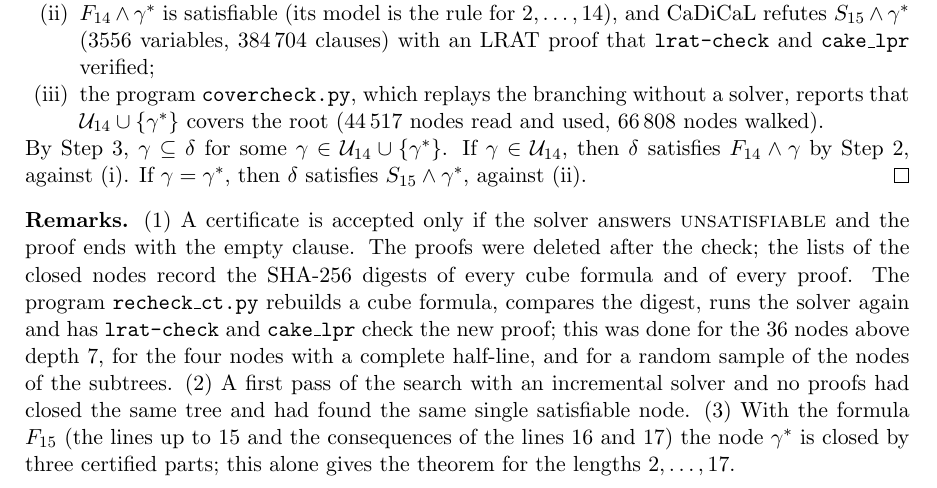
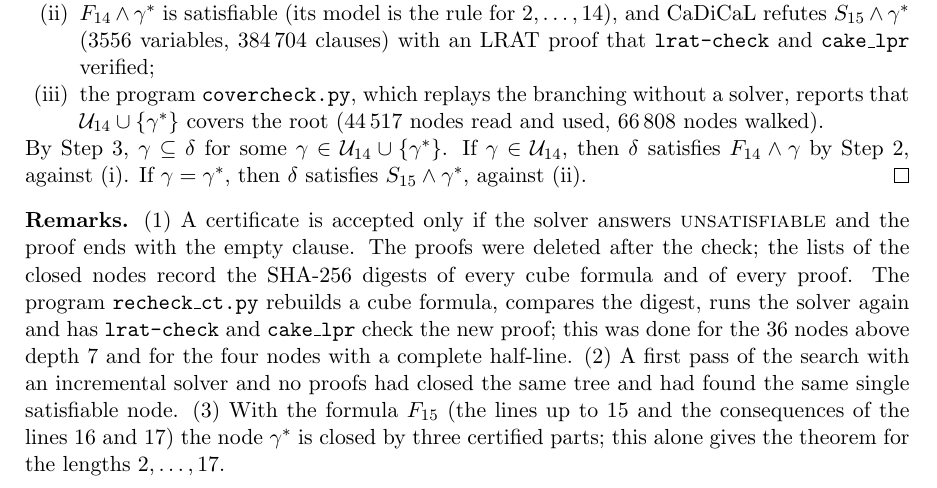
Before and after one commit to giamkiakeng/proj1, a LaTeX document (fssp5/search5/notes/stable_general.tex): part of page 6 of 13, cut so that both start at the same text. Compiled offline with pdfLaTeX.

Commit message:
State the second-checker sample as running, not as done
Co-Authored-By: Claude Fable 5.2 <noreply@anthropic.com>
Claude-Session: https://claude.ai/code/session_01Fzbr6KXixDS4moLXGGMjPM

```diff
--- a/fssp5/search5/notes/stable_general.tex
+++ b/fssp5/search5/notes/stable_general.tex
@@ -397,7 +397,7 @@ and the proof ends with the empty clause. The proofs were deleted after the chec
 nodes record the SHA-256 digests of every cube formula and of every proof. The program
 \texttt{recheck\_ct.py} rebuilds a cube formula, compares the digest, runs the solver again and has
 \texttt{lrat-check} and \texttt{cake\_lpr} check the new proof; this was done for the $36$ nodes above depth
-$7$, for the four nodes with a complete half-line, and for a random sample of the nodes of the subtrees.
+$7$ and for the four nodes with a complete half-line.
 (2) A first pass of the search with an incremental solver and no proofs had closed the same tree and had
 found the same single satisfiable node.
 (3) With the formula $F_{15}$ (the lines up to $15$ and the consequences of the lines $16$ and $17$) the node
```
Also changed, not shown: fssp5/search5/notes/proposed_subsection_stable_generals.tex (+1 -2 lines), fssp5/search5/README.md, fssp5/search5/notes/stable_general.pdf.
